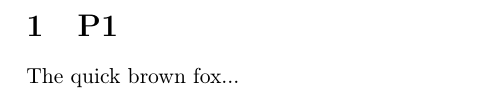
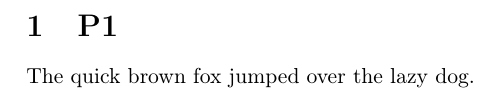
Before and after one commit to kiddiRU/Verk1_H1, a LaTeX document (designDocument/LaTeX/designDoc.tex): part of the page, cut so that both start at the same text. Compiled offline with pdfLaTeX.

Commit message:
Testing latex compile job

```diff
--- a/designDocument/LaTeX/designDoc.tex
+++ b/designDocument/LaTeX/designDoc.tex
@@ -11,6 +11,6 @@
 \begin{document}
 
 \section{P1}
-The quick brown fox...
+The quick brown fox jumped over the lazy dog.
 
 \end{document}
```
